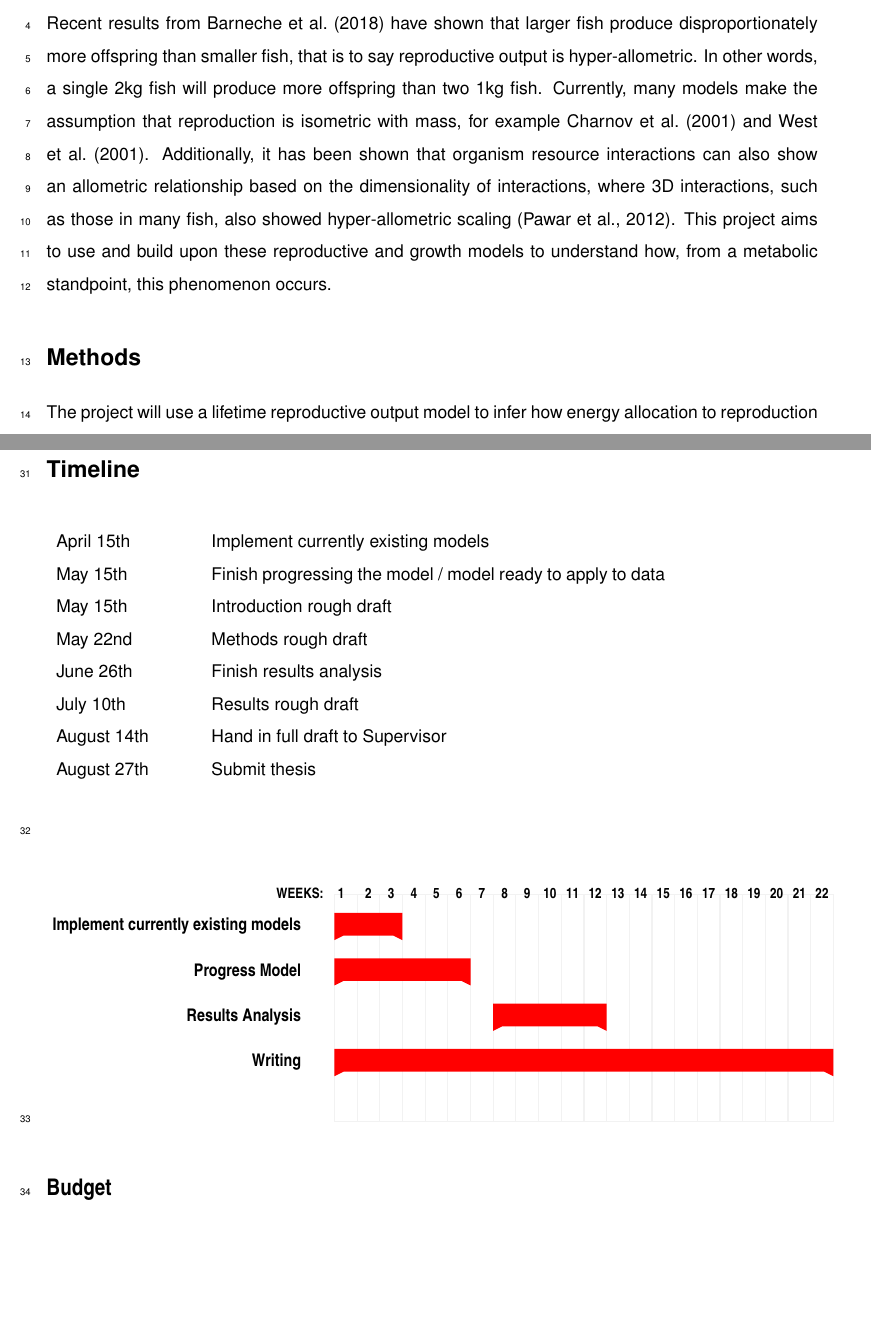
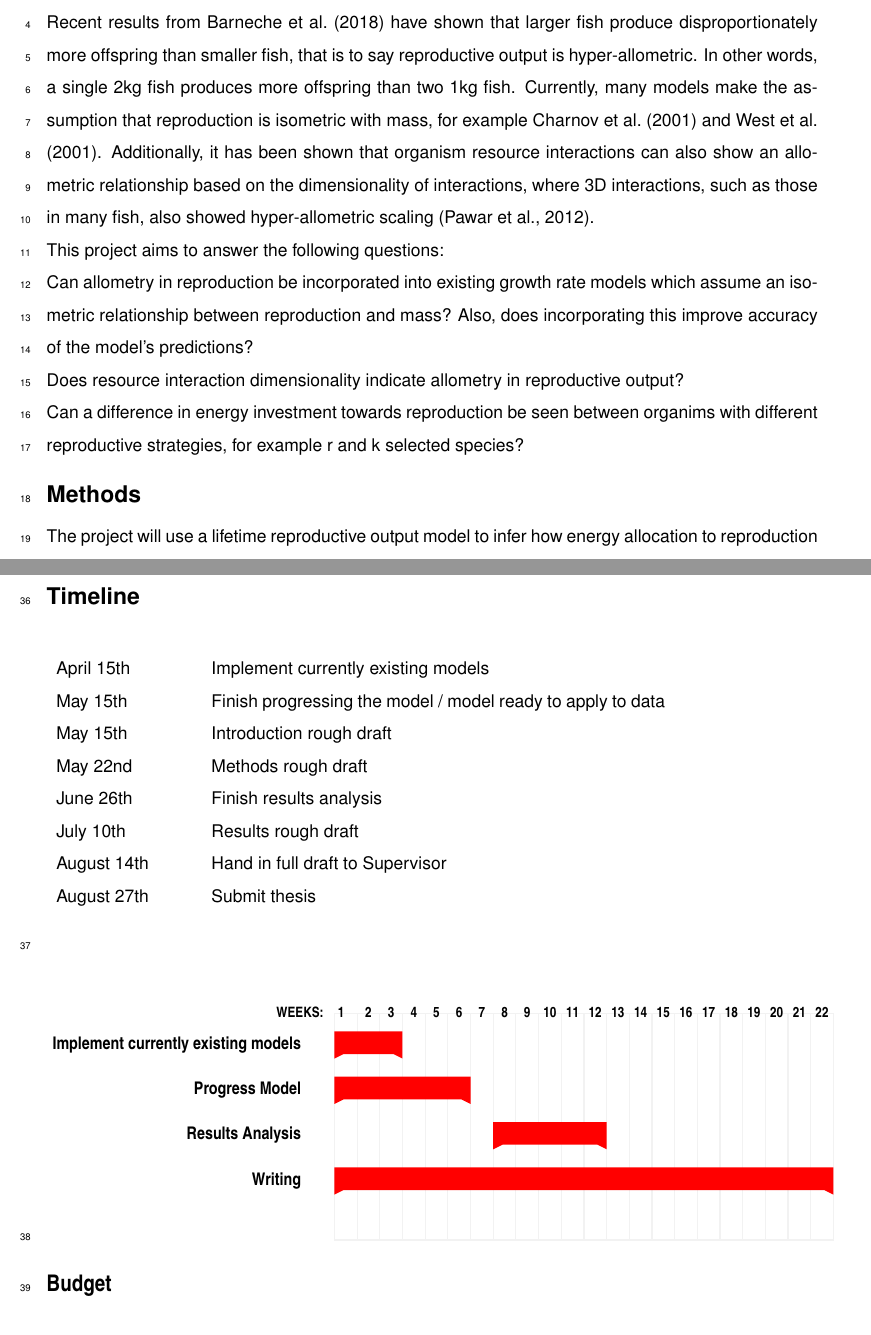
Before and after one commit to Don-Burns/Masters_Project, a LaTeX document (writing/Project_Proposal.tex): two parts of pages 2 and 3 of 4, joined at a grey line, cut so that both start at the same text, the shorter picture padded with empty space. Compiled offline with pdfLaTeX.

Commit message:
Update with explicit questions

```diff
--- a/writing/Project_Proposal.tex
+++ b/writing/Project_Proposal.tex
@@ -49,6 +49,8 @@
 %%formating
 \linespread{1.5} %1.5 spacing
 \renewcommand{\familydefault}{\sfdefault} % set font to arial clone (helvet)
+
+\usepackage[compact]{titlesec} % reduce spacing bewteen section titles
 
 
 
@@ -141,8 +143,17 @@
 allometry; life history; metabolism; productivity;  reproduction
 
 \section*{Introduction}
-Recent results from \cite{Barneche2018} have shown that larger fish produce disproportionately more offspring than smaller fish, that is to say reproductive output is hyper-allometric.  In other words, a single 2kg fish will produce more offspring than two 1kg fish.  Currently, many models make the assumption that reproduction is isometric with mass, for example \cite{Charnov2001} and \cite{West2001}.  Additionally, it has been shown that organism resource interactions can also show an allometric relationship based on the dimensionality of interactions, where 3D interactions, such as those in many fish, also showed hyper-allometric scaling \citep{Pawar2012}.
-This project aims to use and build upon these reproductive and growth models to understand how, from a metabolic standpoint, this phenomenon occurs.
+Recent results from \cite{Barneche2018} have shown that larger fish produce disproportionately more offspring than smaller fish, that is to say reproductive output is hyper-allometric.  In other words, a single 2kg fish produces more offspring than two 1kg fish.  Currently, many models make the assumption that reproduction is isometric with mass, for example \cite{Charnov2001} and \cite{West2001}.  Additionally, it has been shown that organism resource interactions can also show an allometric relationship based on the dimensionality of interactions, where 3D interactions, such as those in many fish, also showed hyper-allometric scaling \citep{Pawar2012}.
+%This project aims to use and build upon these reproductive and growth models to understand how, from a metabolic standpoint, this phenomenon occurs.
+\newline
+This project aims to answer the following questions:
+\newline
+Can allometry in reproduction be incorporated into existing growth rate models which assume an isometric relationship between reproduction and mass? Also, does incorporating this improve accuracy of the model's predictions?
+\newline
+Does resource interaction dimensionality indicate allometry in reproductive output?
+\newline
+Can a difference in energy investment towards reproduction be seen between organims with different reproductive strategies, for example r and k selected species?
+
 \section*{Methods}
 The project will use a lifetime reproductive output model to infer how energy allocation to reproduction and growth changes throughout development.  Some models will be implemented with some modification so as to take allometric reproduction into account \citep{Charnov2001, West2001}.  Others which already incorporate allometric reproductive output, such as \cite{Burger2019}, will be compared to these modified models for comparison. First, parameters will be optimised so as to maximise reproductive output, then the model will be fitted to data in order to compare how "real world" growth compares to the purely theoretical case and what inferences can be made based on the results.
 \newline
@@ -265,7 +277,7 @@ The results will then be used to compare the allometry of reproduction with the
 \end{center}
 
 %%%%%%%%%%%%%%%%%%%%%%%%%%%%%%%%%%%%%%%%%%%%%%%%%%%%%%%%%%%%%%%%%%%%%%
-
+\newpage
 \renewcommand\bibname{References} % set bib Title
 \bibliographystyle{agsm}
 \bibliography{./Masters_Thesis.bib}
```
Also changed, not shown: writing/Project_Proposal.tex (5 more changed lines).
